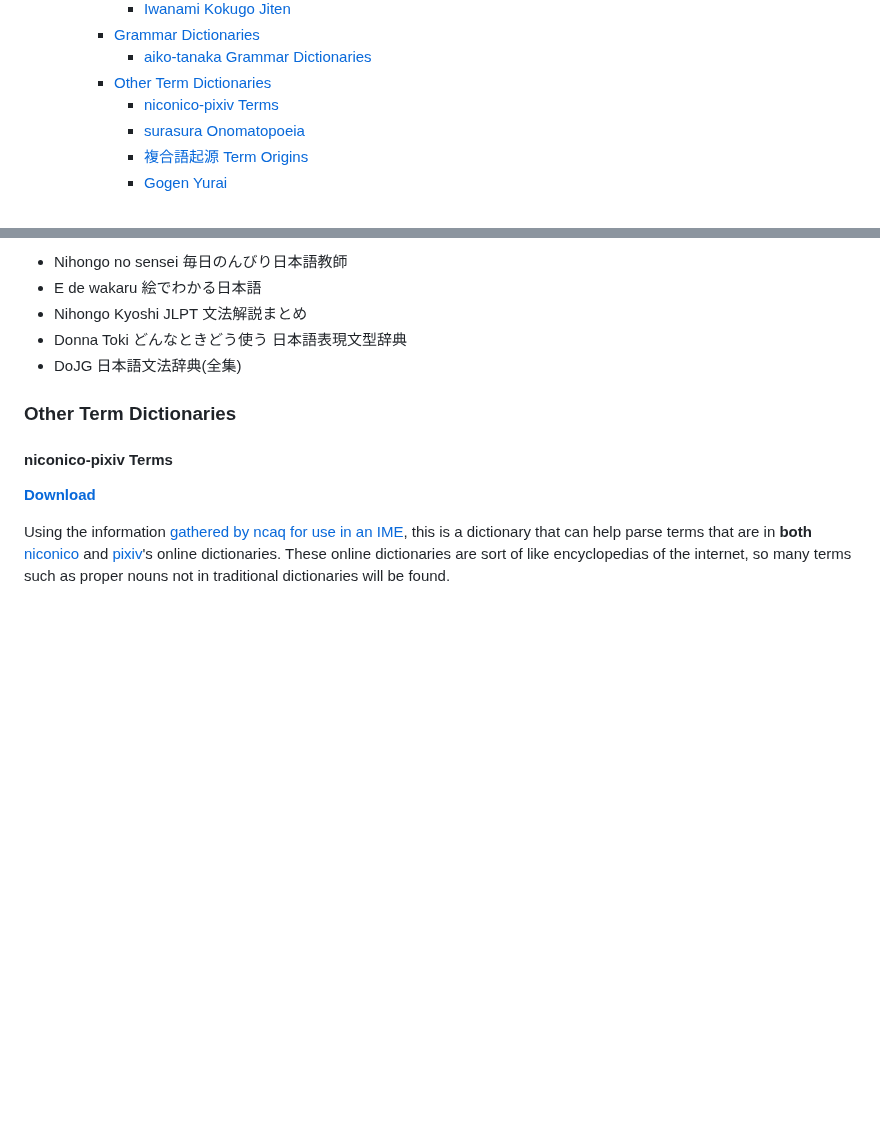
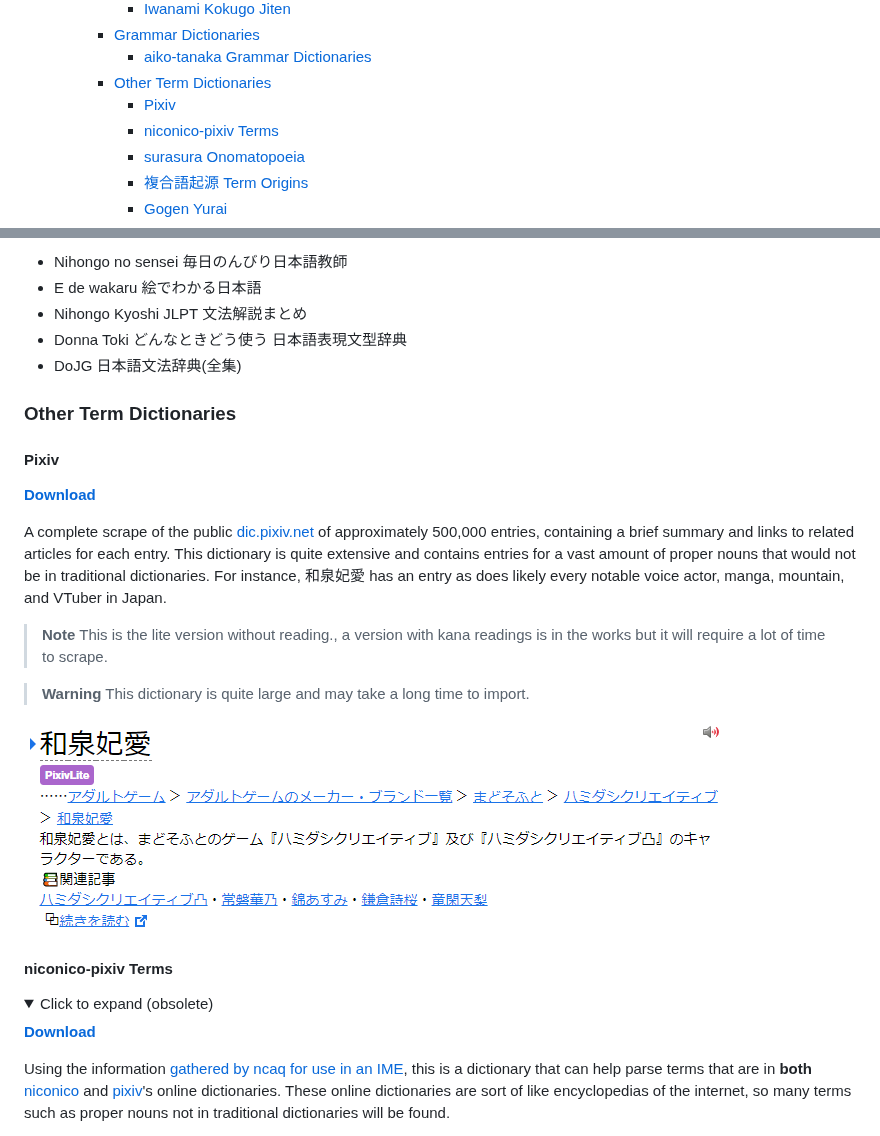
Before and after one commit to MarvNC/yomitan-dictionaries, a Markdown page: readme.md, 2 parts joined by grey strips. GitHub-like rendering; pictures changed too: !images/pixivLiteHiyori.png (added); folded sections open; blank space fills up the shorter version.

Commit message:
add pixiv dict and readme

```diff
--- a/readme.md
+++ b/readme.md
@@ -21,6 +21,7 @@ Please note that this repository is not any kind of ranking or endorsement of th
     - [Grammar Dictionaries](#grammar-dictionaries)
       - [aiko-tanaka Grammar Dictionaries](#aiko-tanaka-grammar-dictionaries)
     - [Other Term Dictionaries](#other-term-dictionaries)
+      - [Pixiv](#pixiv)
       - [niconico-pixiv Terms](#niconico-pixiv-terms)
       - [surasura Onomatopoeia](#surasura-onomatopoeia)
       - [複合語起源 Term Origins](#複合語起源-term-origins)
@@ -182,7 +183,24 @@ A collection of grammar dictionaries scraped and converted by aiko-tanaka. A lot
 
 ### Other Term Dictionaries
 
+#### Pixiv
+
+**[Download](https://github.com/MarvNC/yomichan-dictionaries/raw/master/dl/%5BMonolingual%5D%20PixivLite.zip)**
+
+A complete scrape of the public [dic.pixiv.net](https://dic.pixiv.net/) of approximately 500,000 entries, containing a brief summary and links to related articles for each entry. This dictionary is quite extensive and contains entries for a vast amount of proper nouns that would not be in traditional dictionaries. For instance, 和泉妃愛 has an entry as does likely every notable voice actor, manga, mountain, and VTuber in Japan.
+
+> **Note**
+> This is the lite version without reading., a version with kana readings is in the works but it will require a lot of time to scrape.
+
+> **Warning**
+> This dictionary is quite large and may take a long time to import.
+
+![hiyori example](!images/pixivLiteHiyori.png)
+
 #### niconico-pixiv Terms
+
+<details>
+<summary>Click to expand (obsolete)</summary>
 
 **[Download](https://github.com/MarvNC/yomichan-dictionaries/raw/master/dl/%5BOther%5D%20Nico-Pixiv.zip)**
 
```
Also changed, not shown: other parts of readme.md (+2 -0 lines), 1 other file.
